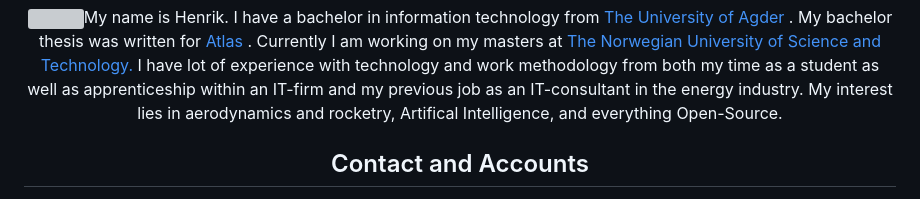
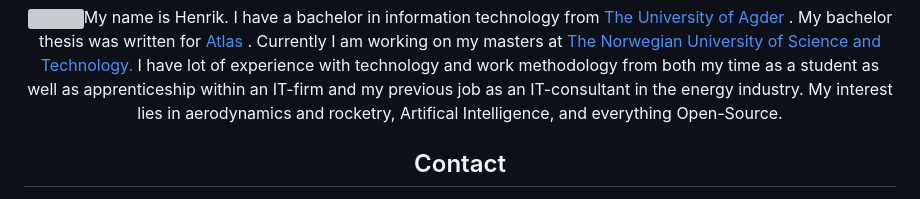
Before and after one commit to HenrikRaakil/HenrikRaakil, a Markdown page: Readme.md, the part around one of its changes. GitHub-like rendering; grey boxes are pictures that could not be loaded.

```diff
--- a/Readme.md
+++ b/Readme.md
@@ -1,6 +1,6 @@
 <div align="center"><h1>Greetings!</h1>
 <img src="https://raw.githubusercontent.com/iampavangandhi/iampavangandhi/master/gifs/Hi.gif" width="30px">My name is Henrik. I have a bachelor in information technology from <a href="https://www.uia.no/en">The University of Agder </a>. My bachelor thesis was written for <a href="https://atlas.co/"> Atlas </a>. Currently I am working on my masters at <a href="https://www.ntnu.no/"> The Norwegian University of Science and Technology. </a> I have lot of experience with technology and work methodology from both my time as a student as well as apprenticeship within an IT-firm and my previous job as an IT-consultant in the energy industry. My interest lies in aerodynamics and rocketry, Artifical Intelligence, and everything Open-Source.
 
-<h2>Contact and Accounts </h2>
+<h2>Contact</h2>
 	<a href="https://www.linkedin.com/in/lars-henrik-raakil/"><img src="https://img.shields.io/badge/linkedin-%230077B5.svg?&style=for-the-badge&logo=linkedin&logoColor=white"></a>&nbsp;
 	<a href="mailto:henrik.raakil@outlook.com"><img src="https://img.shields.io/badge/-Mail-003E54?style=for-the-badge&logo=gmail&logoColor=white"></a>&nbsp;
```
Also changed, not shown: other parts of Readme.md (+0 -1 lines).
